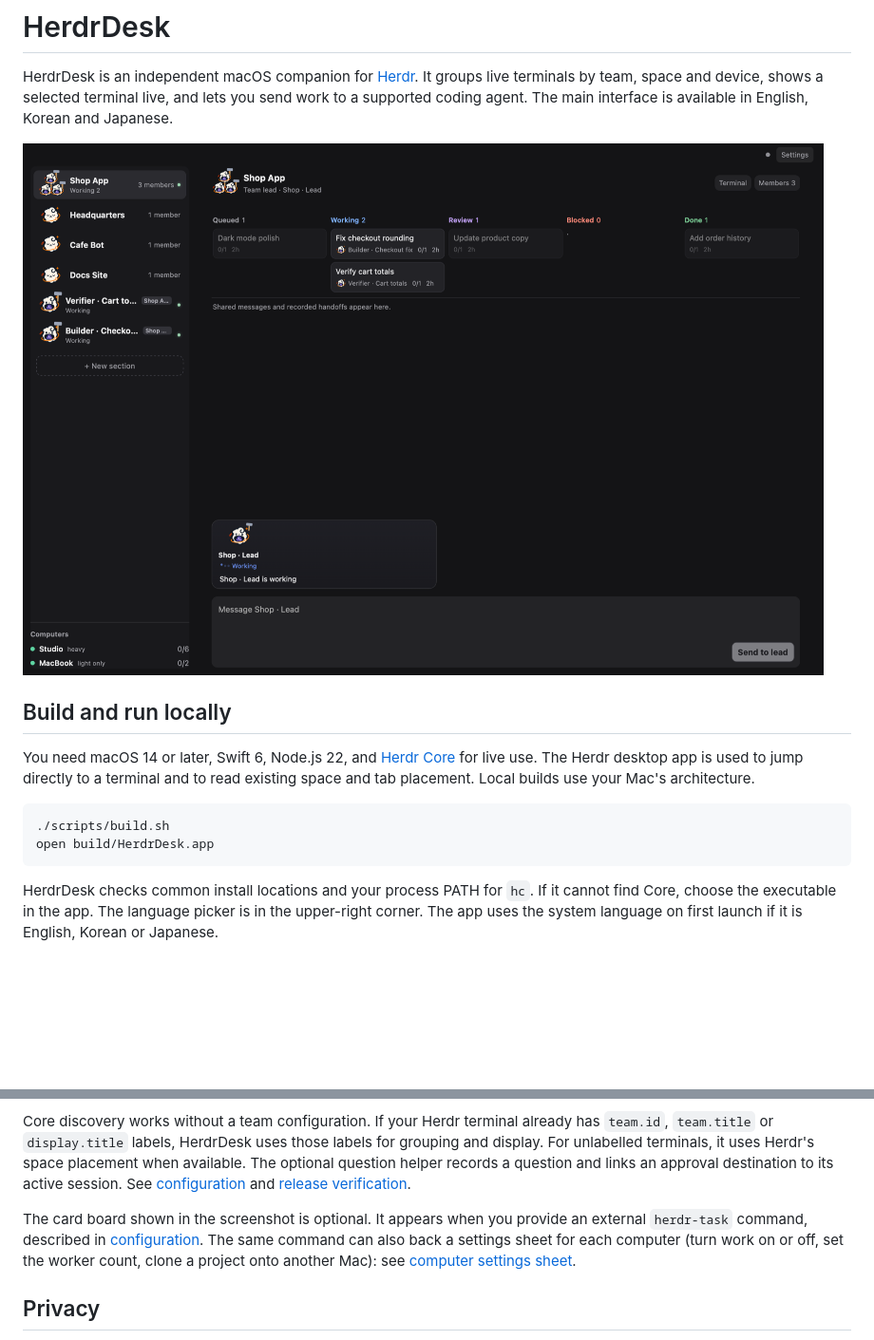
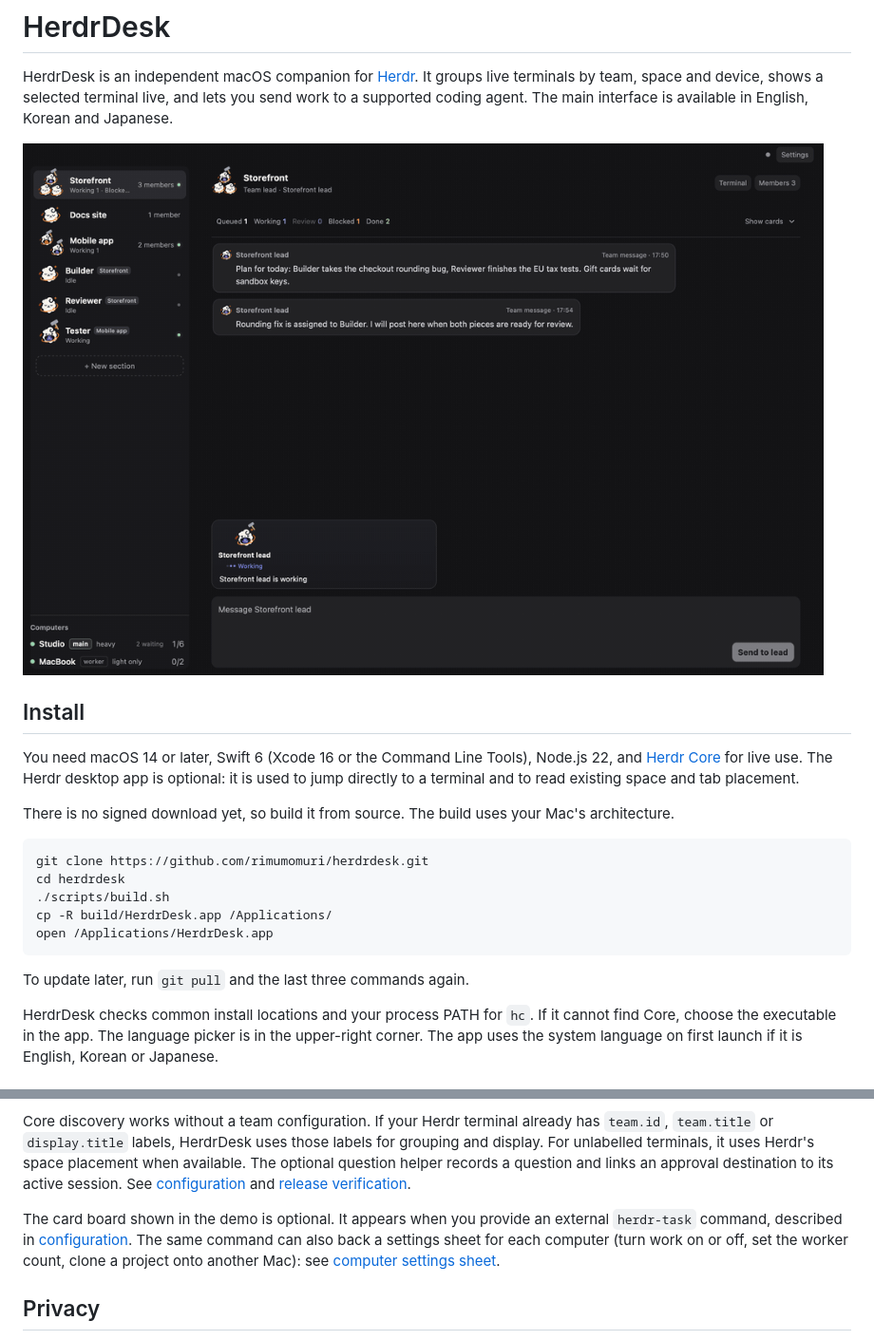
Before and after one commit to rimumomuri/herdrdesk, a Markdown page: README.md, 2 parts joined by grey strips. Shown at 95% size. Rendered like a GitHub page; pictures changed too: docs/images/dashboard.png (deleted), docs/images/demo.gif (added); blank space fills up the shorter version.

Commit message:
README: demo GIF and install steps at the top (#19)
The GIF is recorded from a fixture app instance with synthetic teams, cards
and messages only. It replaces the static screenshot.

````diff
--- a/README.md
+++ b/README.md
@@ -2,16 +2,23 @@
 
 HerdrDesk is an independent macOS companion for [Herdr](https://github.com/herdrdev/herdr-app). It groups live terminals by team, space and device, shows a selected terminal live, and lets you send work to a supported coding agent. The main interface is available in English, Korean and Japanese.
 
-![HerdrDesk in English with synthetic terminals](docs/images/dashboard.png)
+![HerdrDesk demo: a team room with its card board, live member status and team messages (synthetic data)](docs/images/demo.gif)
 
-## Build and run locally
+## Install
 
-You need macOS 14 or later, Swift 6, Node.js 22, and [Herdr Core](https://github.com/herdrdev/herdr-core) for live use. The Herdr desktop app is used to jump directly to a terminal and to read existing space and tab placement. Local builds use your Mac's architecture.
+You need macOS 14 or later, Swift 6 (Xcode 16 or the Command Line Tools), Node.js 22, and [Herdr Core](https://github.com/herdrdev/herdr-core) for live use. The Herdr desktop app is optional: it is used to jump directly to a terminal and to read existing space and tab placement.
+
+There is no signed download yet, so build it from source. The build uses your Mac's architecture.
 
 ```sh
+git clone https://github.com/rimumomuri/herdrdesk.git
+cd herdrdesk
 ./scripts/build.sh
-open build/HerdrDesk.app
+cp -R build/HerdrDesk.app /Applications/
+open /Applications/HerdrDesk.app
 ```
+
+To update later, run `git pull` and the last three commands again.
 
 HerdrDesk checks common install locations and your process PATH for `hc`. If it cannot find Core, choose the executable in the app. The language picker is in the upper-right corner. The app uses the system language on first launch if it is English, Korean or Japanese.
 
@@ -25,7 +32,7 @@ HerdrDesk checks common install locations and your process PATH for `hc`. If it
 
 Core discovery works without a team configuration. If your Herdr terminal already has `team.id`, `team.title` or `display.title` labels, HerdrDesk uses those labels for grouping and display. For unlabelled terminals, it uses Herdr's space placement when available. The optional question helper records a question and links an approval destination to its active session. See [configuration](docs/configuration.md) and [release verification](docs/releasing.md).
 
-The card board shown in the screenshot is optional. It appears when you provide an external `herdr-task` command, described in [configuration](docs/configuration.md#optional-card-board-and-computer-list). The same command can also back a settings sheet for each computer (turn work on or off, set the worker count, clone a project onto another Mac): see [computer settings sheet](docs/configuration.md#computer-settings-sheet).
+The card board shown in the demo is optional. It appears when you provide an external `herdr-task` command, described in [configuration](docs/configuration.md#optional-card-board-and-computer-list). The same command can also back a settings sheet for each computer (turn work on or off, set the worker count, clone a project onto another Mac): see [computer settings sheet](docs/configuration.md#computer-settings-sheet).
 
 ## Privacy
 
````
